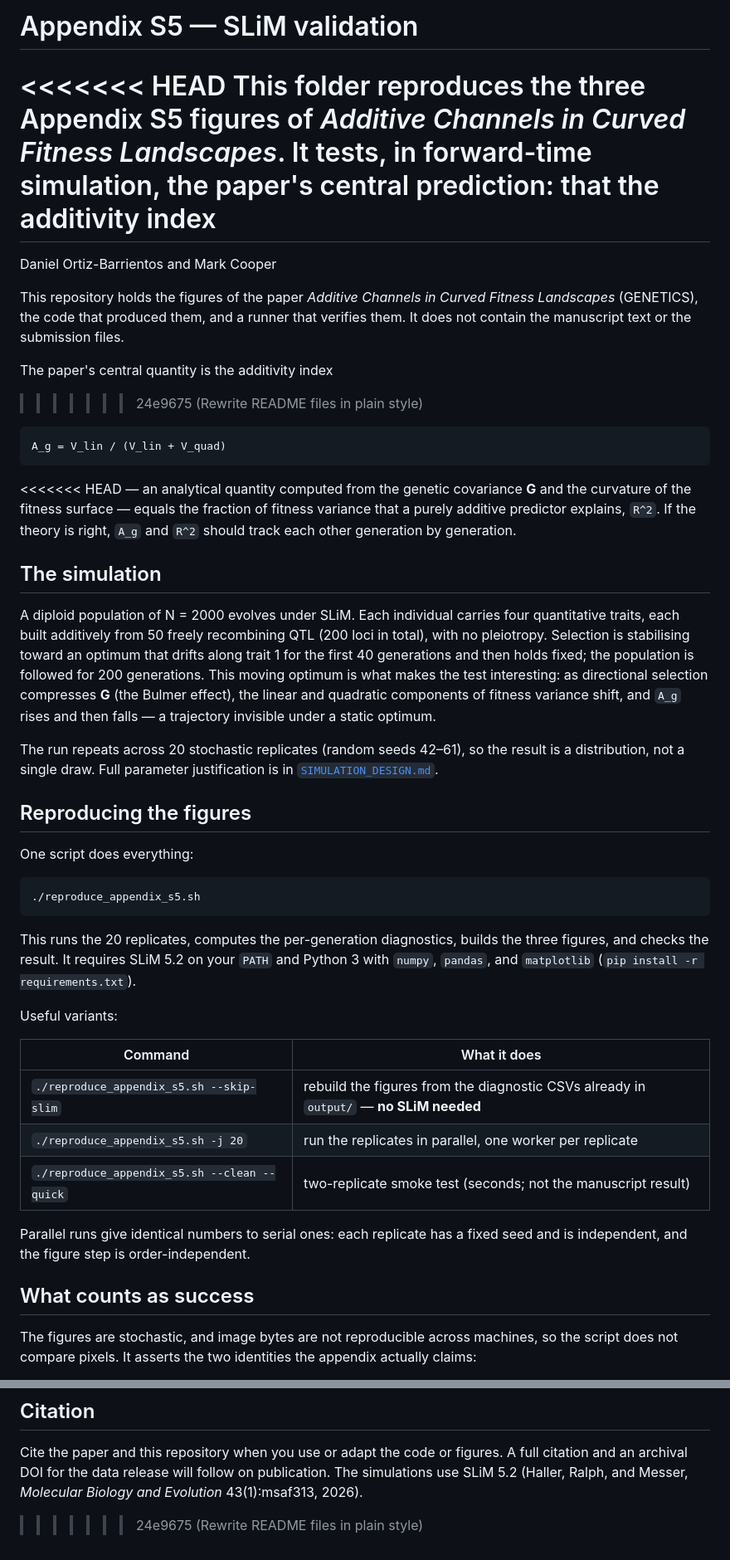
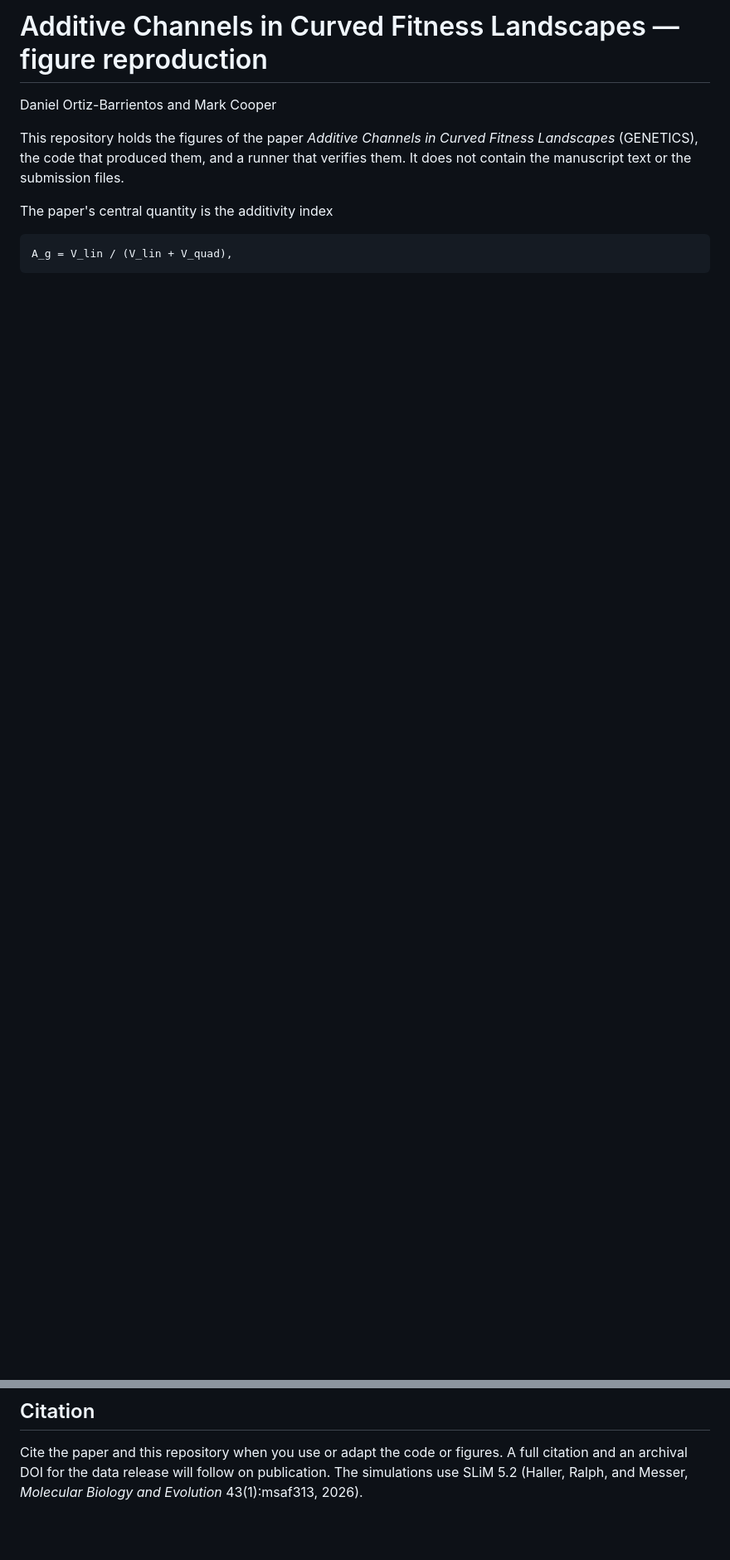
Before and after one commit to dortizbarrientos/additive-channels-fitness-landscapes, a Markdown page: README.md, 2 parts joined by grey strips. Shown at 83% size. Rendered like a GitHub page; blank space fills up the shorter version.

Commit message:
Rewrite README files in plain style

````diff
--- a/README.md
+++ b/README.md
@@ -1,10 +1,5 @@
-# Appendix S5 — SLiM validation
+# Additive Channels in Curved Fitness Landscapes — figure reproduction
 
-<<<<<<< HEAD
-This folder reproduces the three Appendix S5 figures of *Additive Channels in
-Curved Fitness Landscapes*. It tests, in forward-time simulation, the paper's
-central prediction: that the additivity index
-=======
 Daniel Ortiz-Barrientos and Mark Cooper
 
 This repository holds the figures of the paper *Additive Channels in Curved
@@ -12,59 +7,8 @@ Fitness Landscapes* (GENETICS), the code that produced them, and a runner that
 verifies them. It does not contain the manuscript text or the submission files.
 
 The paper's central quantity is the additivity index
->>>>>>> 24e9675 (Rewrite README files in plain style)
 
 ```
-A_g = V_lin / (V_lin + V_quad)
+A_g = V_lin / (V_lin + V_quad),
 ```
 
-<<<<<<< HEAD
-— an analytical quantity computed from the genetic covariance **G** and the
-curvature of the fitness surface — equals the fraction of fitness variance that
-a purely additive predictor explains, `R^2`. If the theory is right, `A_g` and
-`R^2` should track each other generation by generation.
-
-## The simulation
-
-A diploid population of N = 2000 evolves under SLiM. Each individual carries four
-quantitative traits, each built additively from 50 freely recombining QTL (200
-loci in total), with no pleiotropy. Selection is stabilising toward an optimum
-that drifts along trait 1 for the first 40 generations and then holds fixed; the
-population is followed for 200 generations. This moving optimum is what makes the
-test interesting: as directional selection compresses **G** (the Bulmer effect),
-the linear and quadratic components of fitness variance shift, and `A_g` rises
-and then falls — a trajectory invisible under a static optimum.
-
-The run repeats across 20 stochastic replicates (random seeds 42–61), so the
-result is a distribution, not a single draw. Full parameter justification is in
-[`SIMULATION_DESIGN.md`](SIMULATION_DESIGN.md).
-
-## Reproducing the figures
-
-One script does everything:
-
-```bash
-./reproduce_appendix_s5.sh
-```
-
-This runs the 20 replicates, computes the per-generation diagnostics, builds the
-three figures, and checks the result. It requires SLiM 5.2 on your `PATH` and
-Python 3 with `numpy`, `pandas`, and `matplotlib` (`pip install -r requirements.txt`).
-
-Useful variants:
-
-| Command | What it does |
-| --- | --- |
-| `./reproduce_appendix_s5.sh --skip-slim` | rebuild the figures from the diagnostic CSVs already in `output/` — **no SLiM needed** |
-| `./reproduce_appendix_s5.sh -j 20` | run the replicates in parallel, one worker per replicate |
-| `./reproduce_appendix_s5.sh --clean --quick` | two-replicate smoke test (seconds; not the manuscript result) |
-
-Parallel runs give identical numbers to serial ones: each replicate has a fixed
-seed and is independent, and the figure step is order-independent.
-
-## What counts as success
-
-The figures are stochastic, and image bytes are not reproducible across machines,
-so the script does not compare pixels. It asserts the two identities the appendix
-actually claims:
-
@@ -183,4 +97,3 @@ Cite the paper and this repository when you use or adapt the code or figures. A
 full citation and an archival DOI for the data release will follow on
 publication. The simulations use SLiM 5.2 (Haller, Ralph, and Messer, *Molecular
 Biology and Evolution* 43(1):msaf313, 2026).
->>>>>>> 24e9675 (Rewrite README files in plain style)
````
Also changed, not shown: other parts of README.md (+1 -31 lines).
